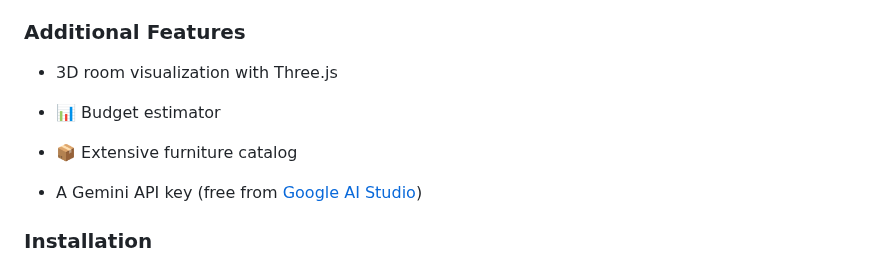
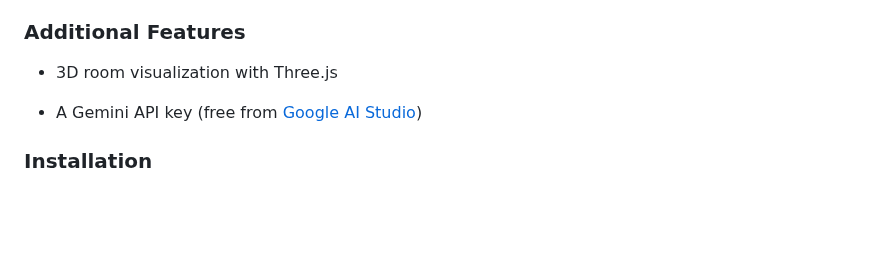
Before and after one commit to Ankit2006Raj/Home_Decorator, a Markdown page: README.md, the part around the change. Rendered like a GitHub page; blank space fills up the shorter version.

```diff
--- a/README.md
+++ b/README.md
@@ -4,8 +4,7 @@ A modern, feature-rich web application for creating stunning 2D floor plans and
 
 ### Additional Features
 - 3D room visualization with Three.js
-- 📊 Budget estimator
-- 📦 Extensive furniture catalog
+
 
 - A Gemini API key (free from [Google AI Studio](https://makersuite.google.com/app/apikey))
 
```
